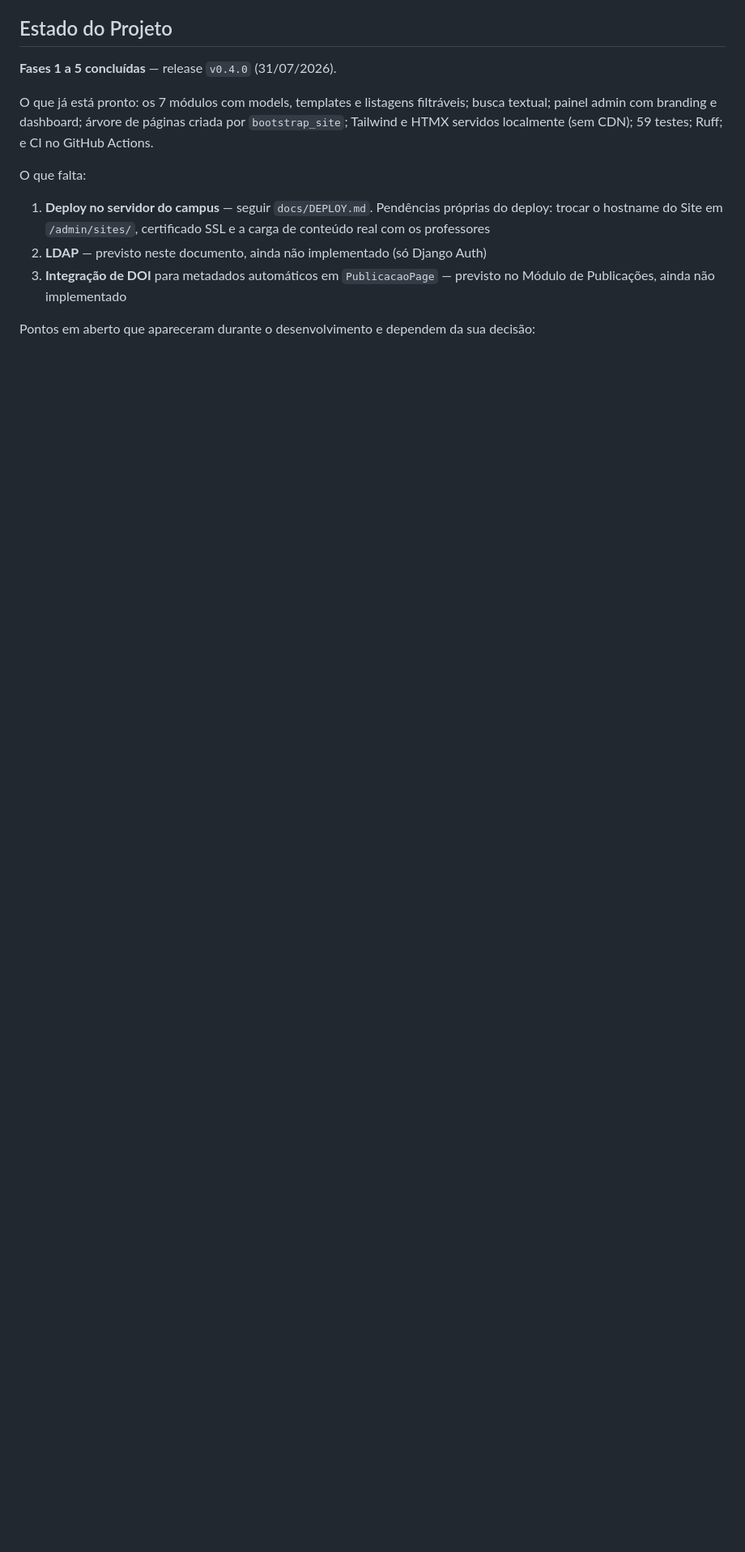
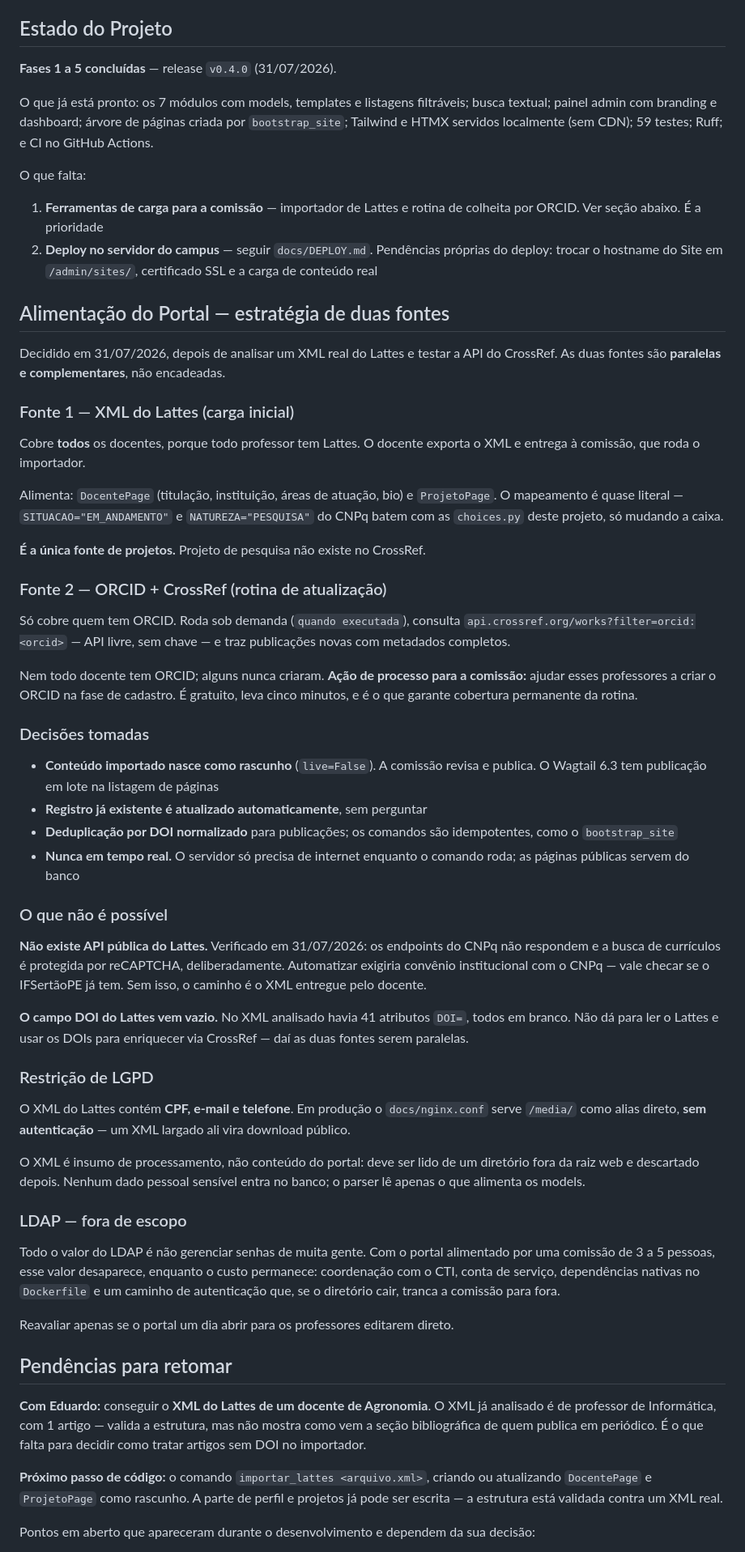
Before and after one commit to EduMBrito/portal-agronomia, a Markdown page: CLAUDE.md, the part around one of its changes. Shown at 81% size. Drawn GitHub-style; blank space fills up the shorter version.

Commit message:
docs: registrar que a alimentação é por comissão gestora, não pelos docentes
O CLAUDE.md dizia que "a plataforma será alimentada pelos próprios
professores por meio de um painel administrativo". Não é o modelo adotado:
o docente submete o material a uma comissão gestora, que insere no portal.

A premissa errada estava justificando trabalho que não faz sentido. Com a
correção, três coisas mudam:

- LDAP sai de escopo. Todo o seu valor é não gerenciar senhas de muita
  gente; com uma comissão de 3 a 5 pessoas isso desaparece, enquanto o
  custo permanece (CTI, conta de serviço, dependências nativas no
  Dockerfile, e um caminho de auth que tranca todo mundo para fora se o
  diretório cair)
- A regra "docente edita só o próprio conteúdo" deixa de ser operante. O
  grupo Docente continua sendo criado pelo setup_grupos, mas sem uso
- A prioridade passa a ser ferramentas de carga em massa para a comissão,
  não facilidades de autoria individual

Documenta também a estratégia de duas fontes, decidida após analisar um XML
real do Lattes e testar a API do CrossRef:

- XML do Lattes: carga inicial, cobre 100% dos docentes, e é a única fonte
  de ProjetoPage — projeto não existe no CrossRef. O mapeamento é quase
  literal: SITUACAO e NATUREZA do CNPq batem com as choices.py do projeto
- ORCID + CrossRef: rotina de atualização sob demanda, só para quem tem
  ORCID, via API livre e sem chave

As duas são paralelas, não encadeadas: o campo DOI do XML do Lattes vem
vazio (41 atributos DOI= em branco no currículo analisado), então não dá
para ler o Lattes e usar os DOIs para buscar no CrossRef.

Registra ainda duas restrições verificadas:

- Não existe API pública do Lattes. api.cnpq.br e servicosweb.cnpq.br/api
  não respondem, e a busca de currículos é protegida por reCAPTCHA. O
  caminho é o XML entregue pelo docente, ou convênio com o CNPq
- O XML contém CPF, e-mail e telefone, e o nginx.conf serve /media/ sem
  autenticação. XML é insumo de processamento, nunca conteúdo do portal

Decisões: conteúdo importado nasce como rascunho, registro existente é
atualizado automaticamente, dedupe por DOI normalizado.

Co-Authored-By: Claude Opus 5 <noreply@anthropic.com>

```diff
--- a/CLAUDE.md
+++ b/CLAUDE.md
@@ -454,12 +465,90 @@ Ruff; e CI no GitHub Actions.
 
 O que falta:
 
-1. **Deploy no servidor do campus** — seguir `docs/DEPLOY.md`. Pendências
+1. **Ferramentas de carga para a comissão** — importador de Lattes e rotina de
+   colheita por ORCID. Ver seção abaixo. É a prioridade
+2. **Deploy no servidor do campus** — seguir `docs/DEPLOY.md`. Pendências
    próprias do deploy: trocar o hostname do Site em `/admin/sites/`, certificado
-   SSL e a carga de conteúdo real com os professores
-2. **LDAP** — previsto neste documento, ainda não implementado (só Django Auth)
-3. **Integração de DOI** para metadados automáticos em `PublicacaoPage` —
-   previsto no Módulo de Publicações, ainda não implementado
+   SSL e a carga de conteúdo real
+
+## Alimentação do Portal — estratégia de duas fontes
+
+Decidido em 31/07/2026, depois de analisar um XML real do Lattes e testar a API
+do CrossRef. As duas fontes são **paralelas e complementares**, não encadeadas.
+
+### Fonte 1 — XML do Lattes (carga inicial)
+
+Cobre **todos** os docentes, porque todo professor tem Lattes. O docente exporta
+o XML e entrega à comissão, que roda o importador.
+
+Alimenta: `DocentePage` (titulação, instituição, áreas de atuação, bio) e
+`ProjetoPage`. O mapeamento é quase literal — `SITUACAO="EM_ANDAMENTO"` e
+`NATUREZA="PESQUISA"` do CNPq batem com as `choices.py` deste projeto, só
+mudando a caixa.
+
+**É a única fonte de projetos.** Projeto de pesquisa não existe no CrossRef.
+
+### Fonte 2 — ORCID + CrossRef (rotina de atualização)
+
+Só cobre quem tem ORCID. Roda sob demanda (`quando executada`), consulta
+`api.crossref.org/works?filter=orcid:<orcid>` — API livre, sem chave — e traz
+publicações novas com metadados completos.
+
+Nem todo docente tem ORCID; alguns nunca criaram. **Ação de processo para a
+comissão:** ajudar esses professores a criar o ORCID na fase de cadastro. É
+gratuito, leva cinco minutos, e é o que garante cobertura permanente da rotina.
+
+### Decisões tomadas
+
+- **Conteúdo importado nasce como rascunho** (`live=False`). A comissão revisa e
+  publica. O Wagtail 6.3 tem publicação em lote na listagem de páginas
+- **Registro já existente é atualizado automaticamente**, sem perguntar
+- **Deduplicação por DOI normalizado** para publicações; os comandos são
+  idempotentes, como o `bootstrap_site`
+- **Nunca em tempo real.** O servidor só precisa de internet enquanto o comando
+  roda; as páginas públicas servem do banco
+
+### O que não é possível
+
+**Não existe API pública do Lattes.** Verificado em 31/07/2026: os endpoints do
+CNPq não respondem e a busca de currículos é protegida por reCAPTCHA,
+deliberadamente. Automatizar exigiria convênio institucional com o CNPq — vale
+checar se o IFSertãoPE já tem. Sem isso, o caminho é o XML entregue pelo docente.
+
+**O campo DOI do Lattes vem vazio.** No XML analisado havia 41 atributos `DOI=`,
+todos em branco. Não dá para ler o Lattes e usar os DOIs para enriquecer via
+CrossRef — daí as duas fontes serem paralelas.
+
+### Restrição de LGPD
+
+O XML do Lattes contém **CPF, e-mail e telefone**. Em produção o
+`docs/nginx.conf` serve `/media/` como alias direto, **sem autenticação** — um
+XML largado ali vira download público.
+
+O XML é insumo de processamento, não conteúdo do portal: deve ser lido de um
+diretório fora da raiz web e descartado depois. Nenhum dado pessoal sensível
+entra no banco; o parser lê apenas o que alimenta os models.
+
+### LDAP — fora de escopo
+
+Todo o valor do LDAP é não gerenciar senhas de muita gente. Com o portal
+alimentado por uma comissão de 3 a 5 pessoas, esse valor desaparece, enquanto o
+custo permanece: coordenação com o CTI, conta de serviço, dependências nativas
+no `Dockerfile` e um caminho de autenticação que, se o diretório cair, tranca a
+comissão para fora.
+
+Reavaliar apenas se o portal um dia abrir para os professores editarem direto.
+
+## Pendências para retomar
+
+**Com Eduardo:** conseguir o **XML do Lattes de um docente de Agronomia**. O XML
+já analisado é de professor de Informática, com 1 artigo — valida a estrutura,
+mas não mostra como vem a seção bibliográfica de quem publica em periódico. É o
+que falta para decidir como tratar artigos sem DOI no importador.
+
+**Próximo passo de código:** o comando `importar_lattes <arquivo.xml>`, criando
+ou atualizando `DocentePage` e `ProjetoPage` como rascunho. A parte de perfil e
+projetos já pode ser escrita — a estrutura está validada contra um XML real.
 
 Pontos em aberto que apareceram durante o desenvolvimento e dependem da sua
 decisão:
```
Also changed, not shown: other parts of CLAUDE.md (+16 -5 lines), README.md (+4 -2 lines), docs/ARCHITECTURE.md (+3 -1 lines).
